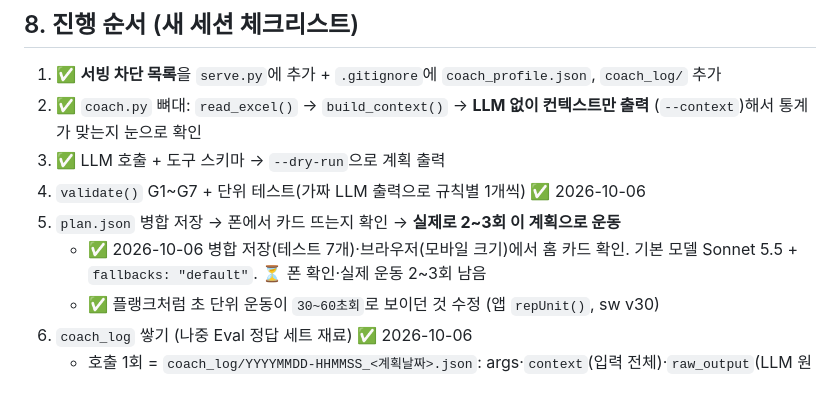
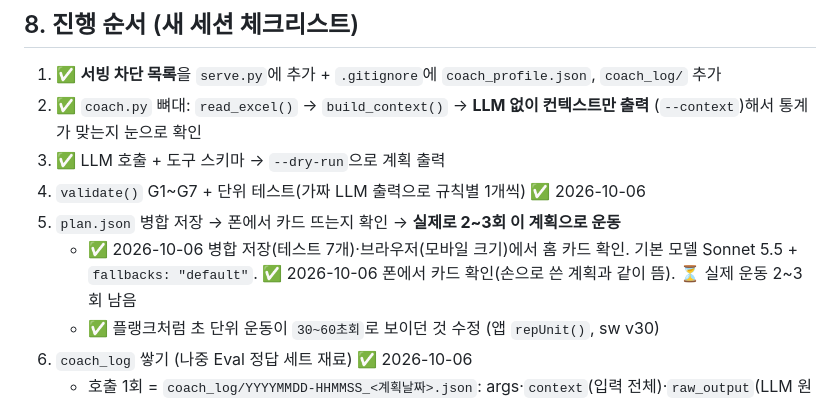
Before and after one commit to Roco-LEE/gym_log_pwa, a Markdown page: docs/LLM코치_1단계_설계.md, the part around the change. GitHub-like rendering.

Commit message:
설계 문서: 폰 카드 확인 완료 표시
Co-Authored-By: Claude Opus 5.5 <noreply@anthropic.com>

```diff
--- a/docs/LLM코치_1단계_설계.md
+++ b/docs/LLM코치_1단계_설계.md
@@ -164,7 +164,7 @@
 3. ✅ LLM 호출 + 도구 스키마 → `--dry-run`으로 계획 출력
 4. `validate()` G1~G7 + 단위 테스트(가짜 LLM 출력으로 규칙별 1개씩) ✅ 2026-10-06
 5. `plan.json` 병합 저장 → 폰에서 카드 뜨는지 확인 → **실제로 2~3회 이 계획으로 운동**
-   - ✅ 2026-10-06 병합 저장(테스트 7개)·브라우저(모바일 크기)에서 홈 카드 확인. 기본 모델 Sonnet 5.5 + `fallbacks: "default"`. ⏳ 폰 확인·실제 운동 2~3회 남음
+   - ✅ 2026-10-06 병합 저장(테스트 7개)·브라우저(모바일 크기)에서 홈 카드 확인. 기본 모델 Sonnet 5.5 + `fallbacks: "default"`. ✅ 2026-10-06 폰에서 카드 확인(손으로 쓴 계획과 같이 뜸). ⏳ 실제 운동 2~3회 남음
    - ✅ 플랭크처럼 초 단위 운동이 `30~60초회`로 보이던 것 수정 (앱 `repUnit()`, sw v30)
 6. `coach_log` 쌓기 (나중 Eval 정답 세트 재료) ✅ 2026-10-06
    - 호출 1회 = `coach_log/YYYYMMDD-HHMMSS_<계획날짜>.json`: args·`context`(입력 전체)·`raw_output`(LLM 원문)·`llm_output`(고치기 전)·`fixes`·`final_plan`·`meta`(모델·토큰·지연·`cost_usd`)·`prompt_version`(시스템 프롬프트+스키마 해시)·`saved`·`error`
```
